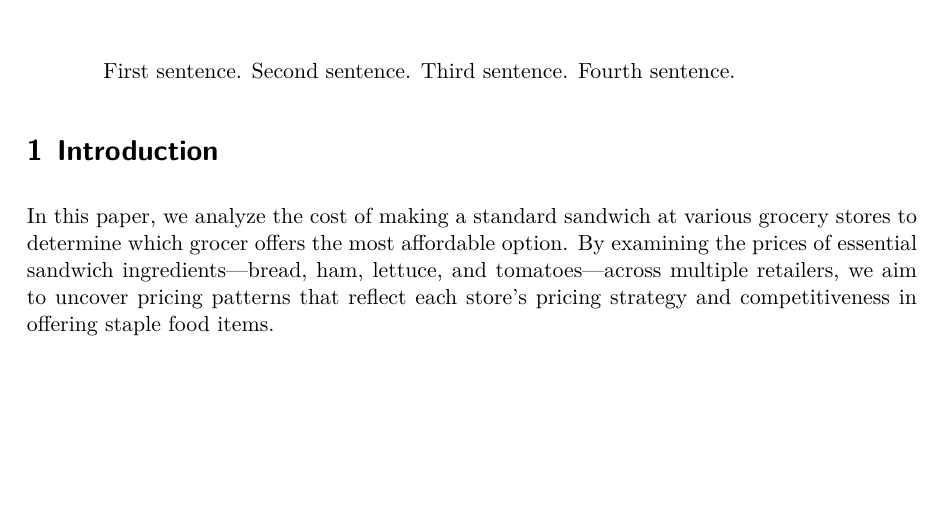
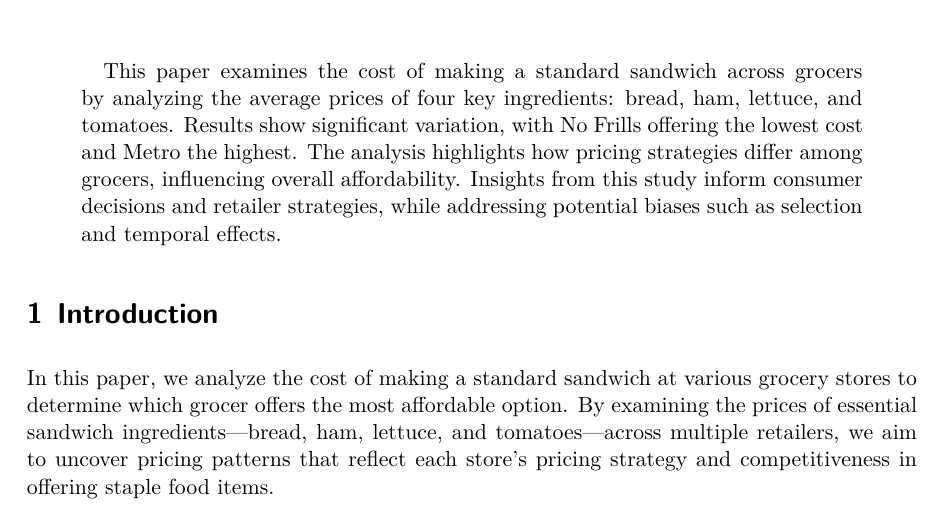
Before and after one commit to sarahdingg/Grocery_Prices, a Quarto document (paper/paper.qmd): part of page 1 of 6, cut at the place of the change, the shorter picture padded with empty space. The pictures show the output file paper/paper.pdf that the author committed with the source.

Commit message:
updated qmd and pdf

```diff
--- a/paper/paper.qmd
+++ b/paper/paper.qmd
@@ -5,7 +5,7 @@
 thanks: "Code and data are available at: [https://github.com/sarahdingg/Grocery_Prices.git)."
 date: today
 date-format: long
-abstract: "First sentence. Second sentence. Third sentence. Fourth sentence."
+abstract: "This paper examines the cost of making a standard sandwich across grocers by analyzing the average prices of four key ingredients: bread, ham, lettuce, and tomatoes. Results show significant variation, with No Frills offering the lowest cost and Metro the highest. The analysis highlights how pricing strategies differ among grocers, influencing overall affordability. Insights from this study inform consumer decisions and retailer strategies, while addressing potential biases such as selection and temporal effects."
 format: pdf
 number-sections: true
 bibliography: references.bib
```
Also changed, not shown: paper/paper.pdf.
